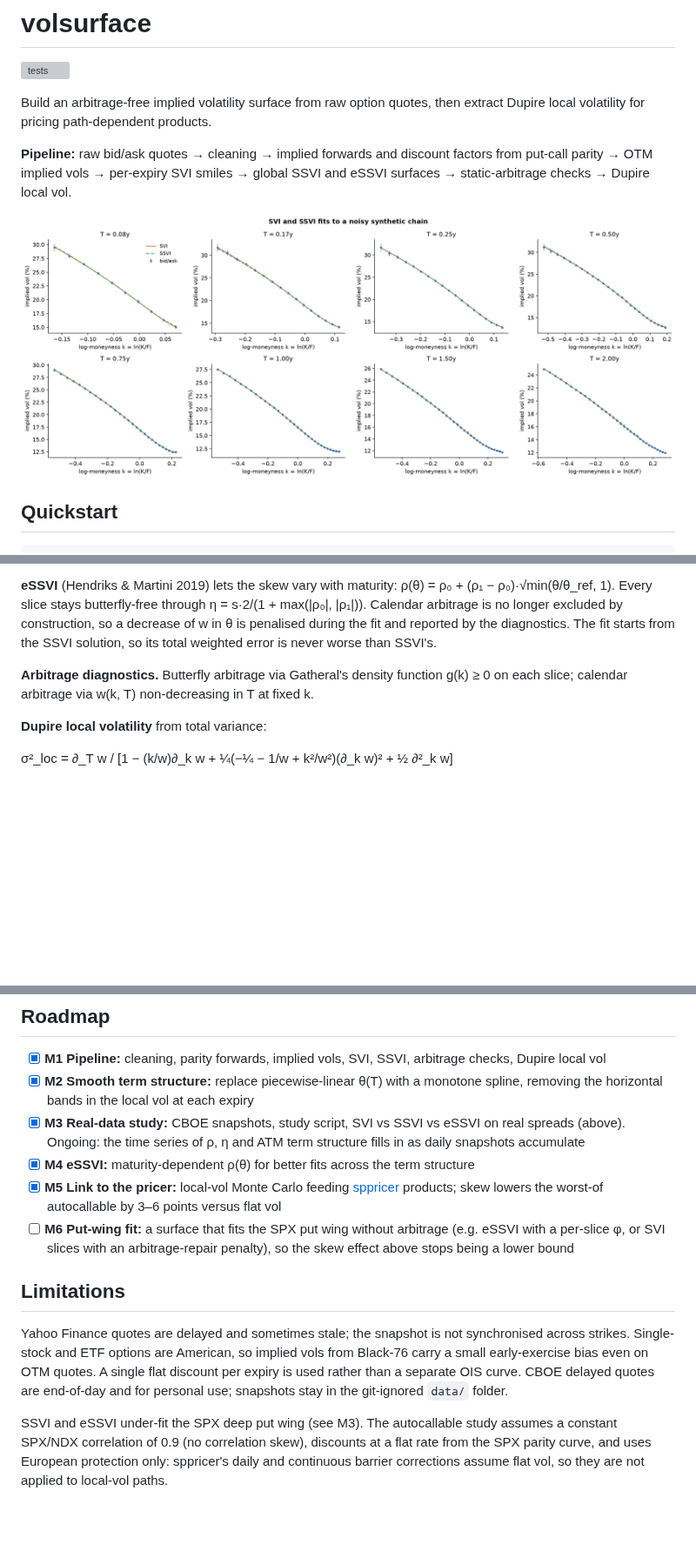
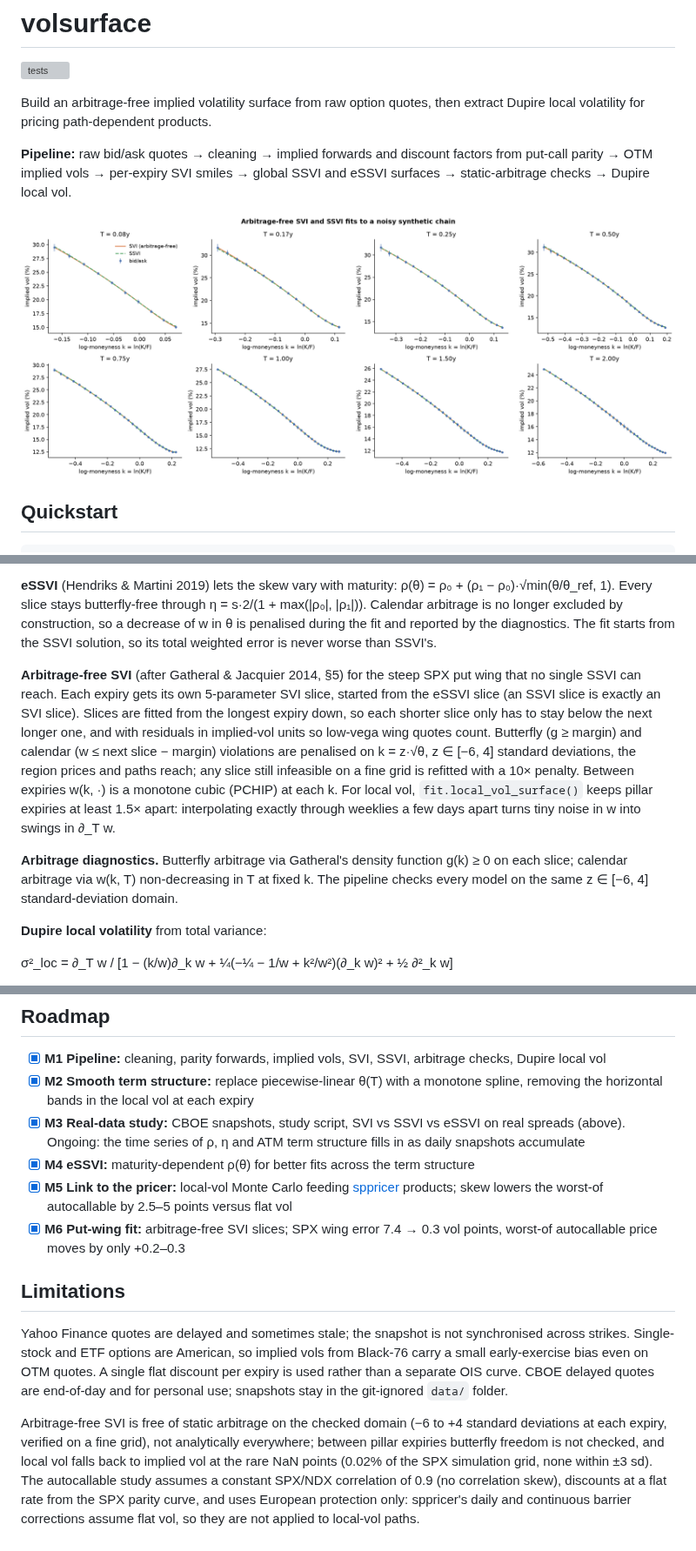
Before and after one commit to hossainyousuf751/volsurface, a Markdown page: README.md, 3 parts joined by grey strips. Shown at 87% size. Rendered like a GitHub page; pictures changed too: docs/smiles.png; blank space fills up the shorter version; grey boxes are pictures that could not be loaded.

```diff
--- a/README.md
+++ b/README.md
@@ -64,8 +64,21 @@ The fitted surface is free of static arbitrage by construction.
 decrease of w in θ is penalised during the fit and reported by the diagnostics. The fit starts
 from the SSVI solution, so its total weighted error is never worse than SSVI's.
 
+**Arbitrage-free SVI** (after Gatheral & Jacquier 2014, §5) for the steep SPX put wing that
+no single SSVI can reach. Each expiry gets its own 5-parameter SVI slice, started from the
+eSSVI slice (an SSVI slice is exactly an SVI slice). Slices are fitted from the longest
+expiry down, so each shorter slice only has to stay below the next longer one, and with
+residuals in implied-vol units so low-vega wing quotes count. Butterfly (g ≥ margin) and
+calendar (w ≤ next slice − margin) violations are penalised on k = z·√θ, z ∈ [−6, 4]
+standard deviations, the region prices and paths reach; any slice still infeasible on a
+fine grid is refitted with a 10× penalty. Between expiries w(k, ·) is a monotone cubic
+(PCHIP) at each k. For local vol, `fit.local_vol_surface()` keeps pillar expiries at least
+1.5× apart: interpolating exactly through weeklies a few days apart turns tiny noise in w
+into swings in ∂_T w.
+
 **Arbitrage diagnostics.** Butterfly arbitrage via Gatheral's density function g(k) ≥ 0 on
-each slice; calendar arbitrage via w(k, T) non-decreasing in T at fixed k.
+each slice; calendar arbitrage via w(k, T) non-decreasing in T at fixed k. The pipeline checks
+every model on the same z ∈ [−6, 4] standard-deviation domain.
 
 **Dupire local volatility** from total variance:
 
@@ -167,10 +192,9 @@ these are lower bounds on the skew effect.
 - [x] **M4 eSSVI:** maturity-dependent ρ(θ) for better fits across the term structure
 - [x] **M5 Link to the pricer:** local-vol Monte Carlo feeding
       [sppricer](https://github.com/hossainyousuf751/sp-pricer) products; skew lowers the
-      worst-of autocallable by 3–6 points versus flat vol
-- [ ] **M6 Put-wing fit:** a surface that fits the SPX put wing without arbitrage (e.g. eSSVI
-      with a per-slice φ, or SVI slices with an arbitrage-repair penalty), so the skew effect
-      above stops being a lower bound
+      worst-of autocallable by 2.5–5 points versus flat vol
+- [x] **M6 Put-wing fit:** arbitrage-free SVI slices; SPX wing error 7.4 → 0.3 vol points,
+      worst-of autocallable price moves by only +0.2–0.3
 
 ## Limitations
 
@@ -180,7 +204,11 @@ carry a small early-exercise bias even on OTM quotes. A single flat discount per
 is used rather than a separate OIS curve. CBOE delayed quotes are end-of-day and for
 personal use; snapshots stay in the git-ignored `data/` folder.
 
-SSVI and eSSVI under-fit the SPX deep put wing (see M3). The autocallable study assumes a
+Arbitrage-free SVI is free of static arbitrage on the checked domain (−6 to +4 standard
+deviations at each expiry, verified on a fine grid), not analytically everywhere; between
+pillar expiries butterfly freedom is not checked, and local vol falls back to implied vol at
+the rare NaN points (0.02% of the SPX simulation grid, none within ±3 sd). The autocallable
+study assumes a
 constant SPX/NDX correlation of 0.9 (no correlation skew), discounts at a flat rate from
 the SPX parity curve, and uses European protection only: sppricer's daily and continuous
 barrier corrections assume flat vol, so they are not applied to local-vol paths.
```
Also changed, not shown: other parts of README.md (+27 -15 lines), docs/ARCHITECTURE.md (+6 -3 lines), docs/spx_smiles.png, 11 other files.
